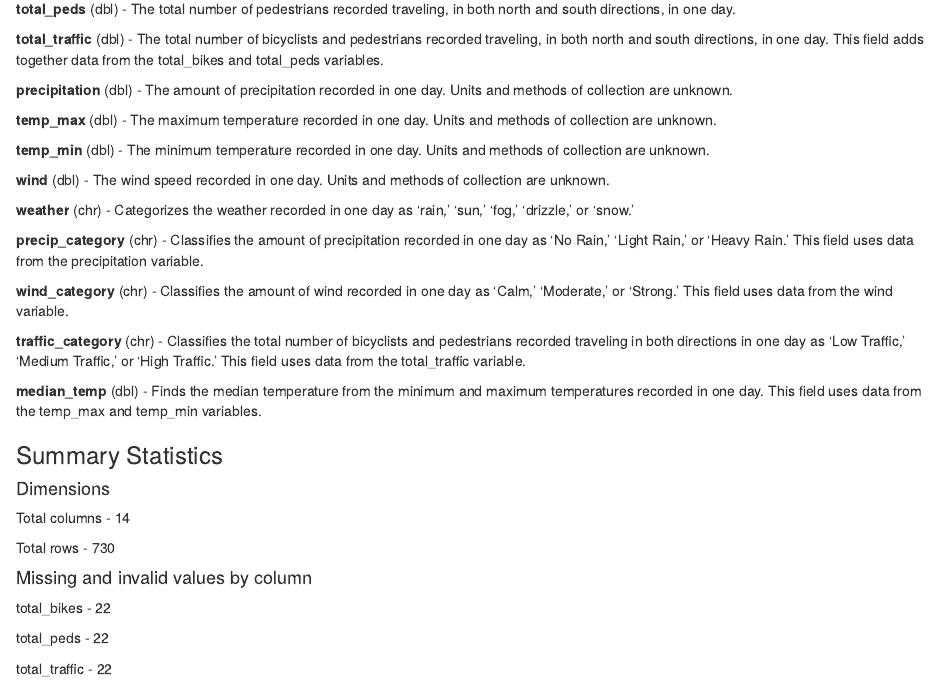
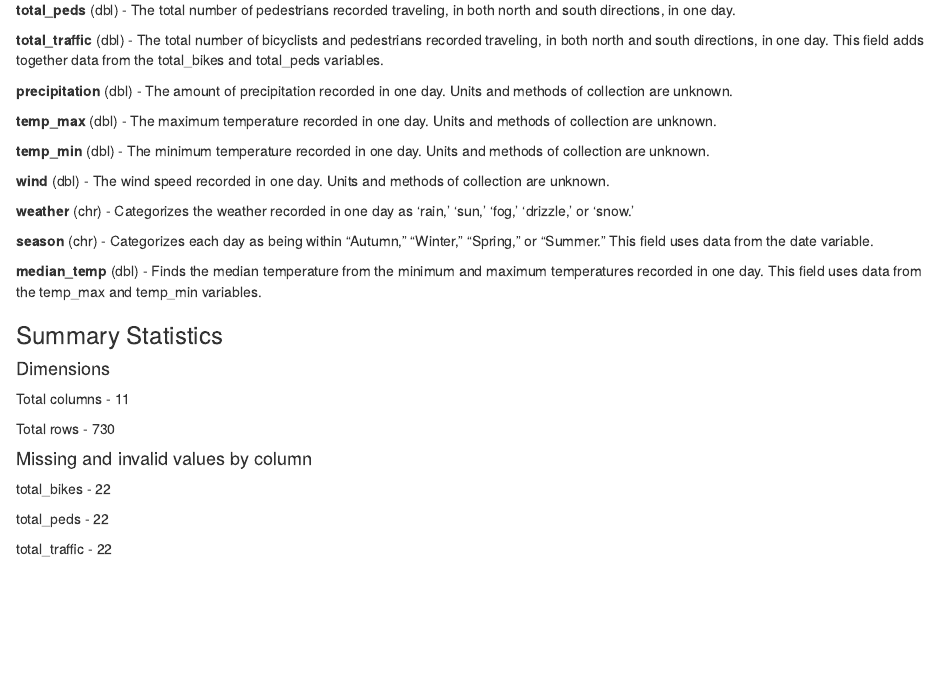
Before and after one commit to ccronck/Info-201-Final-Project, an R Markdown document (data-documentation.Rmd): the page in a window 1100 px wide, from 360 px down before the commit and from 320 px down after it, so that both start at the same text. Rendered offline with R 4.5, knitr and Pandoc, with nearby package versions.

Commit message:
Update data-documentation.Rmd

```diff
--- a/data-documentation.Rmd
+++ b/data-documentation.Rmd
@@ -49,19 +47,9 @@ The wind speed recorded in one day. Units and methods of collection are unknown.
 Categorizes the weather recorded in one day as 'rain,' 'sun,' 'fog,' 'drizzle,'
 or 'snow.'
 
-**precip_category** (chr) -
-Classifies the amount of precipitation recorded in one day as 'No Rain,' 'Light
-Rain,' or 'Heavy Rain.' This field uses data from the precipitation variable.
-
-**wind_category** (chr) -
-Classifies the amount of wind recorded in one day as 'Calm,' 'Moderate,' or
-'Strong.' This field uses data from the wind variable.
-
-**traffic_category** (chr) -
-Classifies the total number of bicyclists and
-pedestrians recorded traveling in both directions in one day as 'Low Traffic,'
-'Medium Traffic,' or 'High Traffic.' This field uses data from the total_traffic
-variable.
+**season** (chr) -
+Categorizes each day as being within "Autumn," "Winter," "Spring," or "Summer."
+This field uses data from the date variable.
 
 **median_temp** (dbl) -
 Finds the median temperature from the minimum and maximum temperatures recorded
@@ -69,7 +57,7 @@ in one day. This field uses data from the temp_max and temp_min variables.
 
 ### Summary Statistics
 #### Dimensions
-Total columns - 14
+Total columns - 11
 
 Total rows - 730
 
```
Also changed, not shown: data-documentation.Rmd (2 more changed lines).
